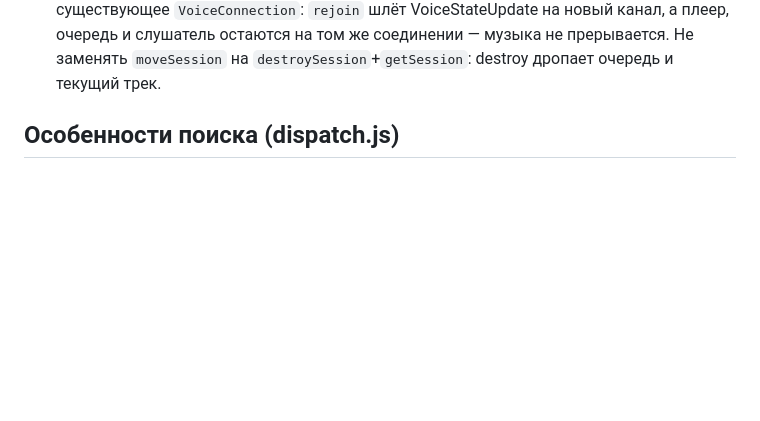
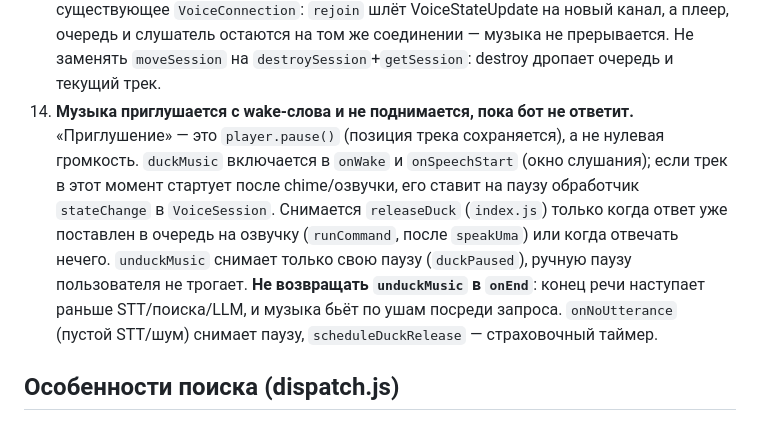
Before and after one commit to danilaberentsev/discordbot, a Markdown page: AGENTS.md, the part around the change. GitHub-like rendering; blank space fills up the shorter version.

Commit message:
AGENTS.md: инвариант паузы музыки до ответа
Co-authored-by: sisyphus-dev-ai <sisyphus-dev-ai@users.noreply.github.com>

```diff
--- a/AGENTS.md
+++ b/AGENTS.md
@@ -81,6 +81,7 @@ node -e "require('dotenv').config(); fetch('https://stt.api.cloud.yandex.net/spe
 11. **Озвучка названия трека.** Когда музыка уже играет (`session.current.kind === 'track'`), добавление трека/плейлиста в очередь объявляется голосом сразу — через `speakUma`, который прерывает текущий трек и продолжает его после озвучки. Когда ничего не играет — через поле `announce`: в `start()` при его наличии и заданном `this.tts.apiKey` перед треком в очередь вставляется TTS с этим текстом, само поле удаляется (чтобы не зациклиться).
 12. **Отклик на wake-слово — звуковой сигнал во время речи.** `listener.js` детектит wake в `partial` через `findWakeToken`/`isWakeToken` (`parse.js`: точное совпадение с `config.wakeWords` + явные ослышки `WAKE_VARIANTS`; без нечёткого матчинга — он даёт ложные срабатывания на коротких wake-словах) и вызывает `onWake` → `session.playChime()` (мягкий колокольчик E5→B5 с обертонами, raw-PCM, кэш в `getChimeBuffer`). **Wake-слово засчитывается только первым словом фразы** (`findWakeToken`/`stripWake` смотрят лишь на начало: «маруся, включи …»), упоминание в середине фразы бот игнорирует. Словами «Слушаю» не отвечать — отклик должен прийти до конца фразы. Ослышки менять в `WAKE_VARIANTS`, тон/длительность — в `getChimeBuffer`.
 13. **Переход между каналами — через `moveSession` → `connection.rejoin({channelId})`, не через destroy.** Автопереход (`findPopulatedVoiceChannel` в `index.js`) переиспользует существующее `VoiceConnection`: `rejoin` шлёт VoiceStateUpdate на новый канал, а плеер, очередь и слушатель остаются на том же соединении — музыка не прерывается. Не заменять `moveSession` на `destroySession`+`getSession`: destroy дропает очередь и текущий трек.
+14. **Музыка приглушается с wake-слова и не поднимается, пока бот не ответит.** «Приглушение» — это `player.pause()` (позиция трека сохраняется), а не нулевая громкость. `duckMusic` включается в `onWake` и `onSpeechStart` (окно слушания); если трек в этот момент стартует после chime/озвучки, его ставит на паузу обработчик `stateChange` в `VoiceSession`. Снимается `releaseDuck` (`index.js`) только когда ответ уже поставлен в очередь на озвучку (`runCommand`, после `speakUma`) или когда отвечать нечего. `unduckMusic` снимает только свою паузу (`duckPaused`), ручную паузу пользователя не трогает. **Не возвращать `unduckMusic` в `onEnd`**: конец речи наступает раньше STT/поиска/LLM, и музыка бьёт по ушам посреди запроса. `onNoUtterance` (пустой STT/шум) снимает паузу, `scheduleDuckRelease` — страховочный таймер.
 
 ## Особенности поиска (dispatch.js)
 
```
